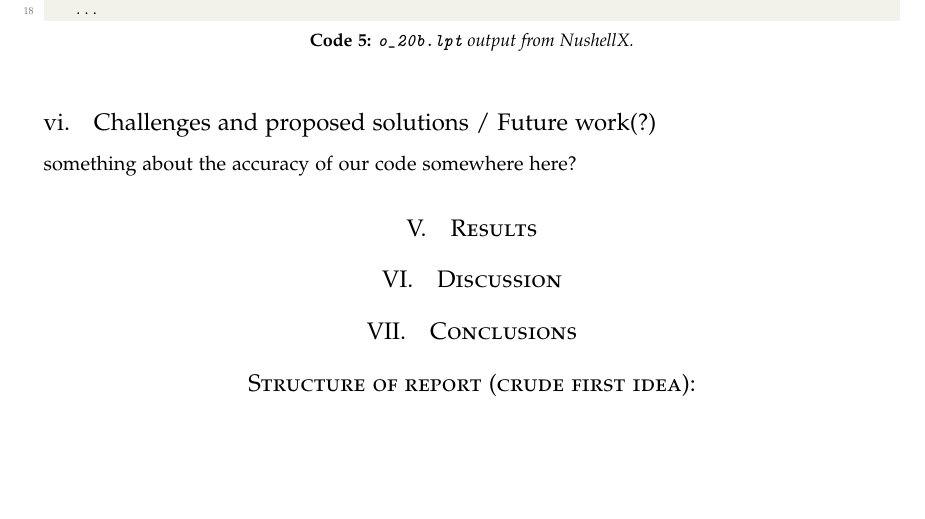
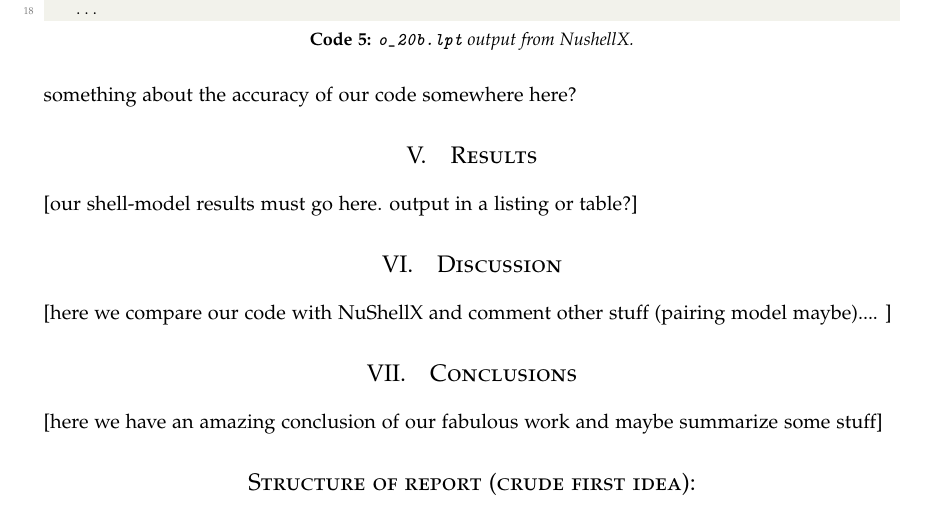
Before and after one commit to mgeshelley/group_10, a LaTeX paper (report/report_gr10_nuclear_talent.tex): part of page 14 of 15, cut so that both start at the same text, the shorter picture padded with empty space. Compiled offline with pdfLaTeX.

Commit message:
report: comments in last sections (unstarted ones)

```diff
--- a/report/report_gr10_nuclear_talent.tex
+++ b/report/report_gr10_nuclear_talent.tex
@@ -721,7 +721,7 @@ usdb           1.00000      0.96889  2.1117 -3.9257 -3.2079 16.0000 18.0000  0.3
    ...
 \end{lstlisting}
 
-\subsection{Challenges and proposed solutions / Future work(?)}
+%\subsection{Challenges and proposed solutions / Future work(?)}
 
  something about the accuracy of our code somewhere here?
 
@@ -729,6 +729,8 @@ usdb           1.00000      0.96889  2.1117 -3.9257 -3.2079 16.0000 18.0000  0.3
 
 
 \section{Results}
+
+[our shell-model results must go here. output in a listing or table?]
 
 %\begin{table}
 %\caption{Example table}
@@ -752,13 +754,14 @@ usdb           1.00000      0.96889  2.1117 -3.9257 -3.2079 16.0000 18.0000  0.3
 
 \section{Discussion}
 
+[here we compare our code with NuShellX and comment other stuff (pairing model maybe).... ]
 
 %------------------------------------------------
 
 
 \section{Conclusions}
 
-
+[here we have an amazing conclusion of our fabulous work and maybe summarize some stuff]
 
 %------------------------------------------------
 
```
